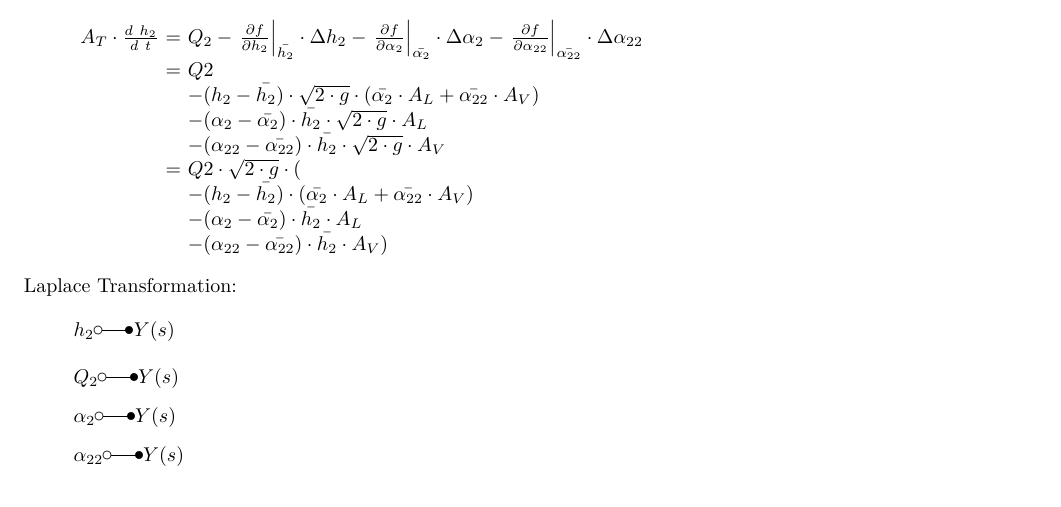
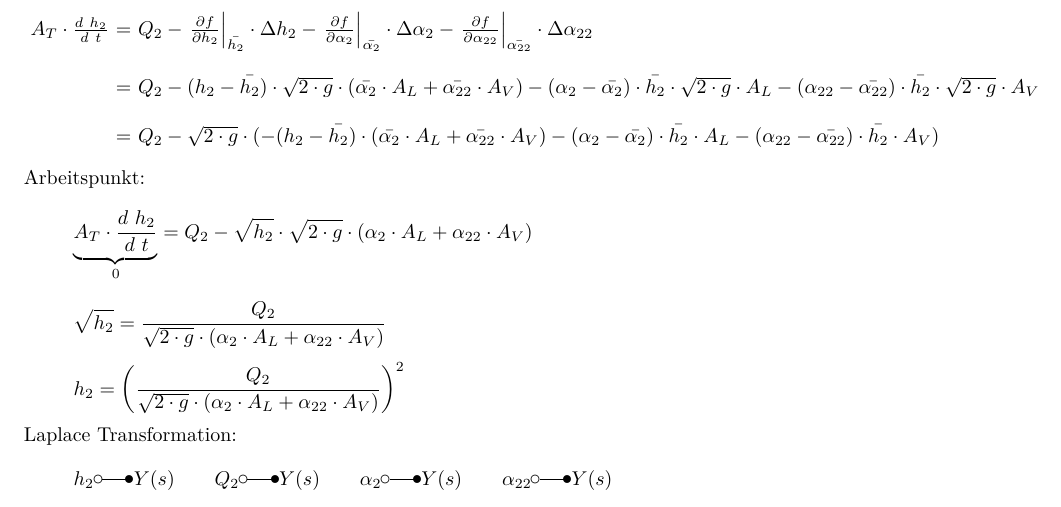
Before and after one commit to daniw/rt-l, a LaTeX document (niveau/niveau.tex, which reads niveau/04/linearisierung.tex): part of page 7 of 21, cut so that both start at the same text. Compiled offline with pdfLaTeX.

```diff
--- a/niveau/04/linearisierung.tex
+++ b/niveau/04/linearisierung.tex
@@ -30,24 +30,40 @@
     &=& Q_2
     - \left. \frac{\partial f}{\partial h_2} \right\rvert_{\bar{h_2}} \cdot \Delta h_2
     - \left. \frac{\partial f}{\partial \alpha_{2}} \right\rvert_{\bar{\alpha_{2}}} \cdot \Delta \alpha_{2}
-    - \left. \frac{\partial f}{\partial \alpha_{22}} \right\rvert_{\bar{\alpha_{22}}} \cdot \Delta \alpha_{22} \\
+    - \left. \frac{\partial f}{\partial \alpha_{22}} \right\rvert_{\bar{\alpha_{22}}} \cdot \Delta \alpha_{22} \\\\
 
-    &=& Q2 \\
-    & & - (h_2 - \bar{h_2}) \cdot \sqrt{2 \cdot g} \cdot (\bar{\alpha_2} \cdot A_L + \bar{\alpha_{22}} \cdot A_V) \\
-    & & - (\alpha_2 - \bar{\alpha_2}) \cdot \bar{h_2} \cdot \sqrt{2 \cdot g} \cdot A_L \\
-    & & - (\alpha_{22} - \bar{\alpha_{22}}) \cdot \bar{h_2} \cdot \sqrt{2 \cdot g} \cdot A_V \\
+    &=& Q_2
+     - (h_2 - \bar{h_2}) \cdot \sqrt{2 \cdot g} \cdot (\bar{\alpha_2} \cdot A_L + \bar{\alpha_{22}} \cdot A_V)
+     - (\alpha_2 - \bar{\alpha_2}) \cdot \bar{h_2} \cdot \sqrt{2 \cdot g} \cdot A_L
+     - (\alpha_{22} - \bar{\alpha_{22}}) \cdot \bar{h_2} \cdot \sqrt{2 \cdot g} \cdot A_V \\\\
 
-    &=& Q2 \cdot \sqrt{2 \cdot g} \cdot ( \\
-    & & - (h_2 - \bar{h_2}) \cdot (\bar{\alpha_2} \cdot A_L + \bar{\alpha_{22}} \cdot A_V) \\
-    & & - (\alpha_2 - \bar{\alpha_2}) \cdot \bar{h_2} \cdot A_L \\
-    & & - (\alpha_{22} - \bar{\alpha_{22}}) \cdot \bar{h_2} \cdot A_V ) \\
+    &=& Q_2 - \sqrt{2 \cdot g} \cdot (
+     - (h_2 - \bar{h_2}) \cdot (\bar{\alpha_2} \cdot A_L + \bar{\alpha_{22}} \cdot A_V)
+     - (\alpha_2 - \bar{\alpha_2}) \cdot \bar{h_2} \cdot A_L
+     - (\alpha_{22} - \bar{\alpha_{22}}) \cdot \bar{h_2} \cdot A_V ) \\
 \end{array}
 \]
+Arbeitspunkt:
+\[
+\underbrace{A_T \cdot \frac{d~h_2}{d~t}}_{0}
+    = Q_2 - \sqrt{h_2} \cdot \sqrt{2 \cdot g} \cdot
+    (\alpha_2 \cdot A_L + \alpha_{22} \cdot A_V)
+\]
+\[
+\sqrt{h_2}
+    = \frac{Q_2}{\sqrt{2 \cdot g} \cdot
+    (\alpha_2 \cdot A_L + \alpha_{22} \cdot A_V)}
+\]
+\[
+h_2
+    = \left(\frac{Q_2}{\sqrt{2 \cdot g} \cdot
+    (\alpha_2 \cdot A_L + \alpha_{22} \cdot A_V)}\right)^2
+\]
 Laplace Transformation:
-\[ h_2          \laplace Y(s) \]
-\[ Q_2          \laplace Y(s) \]
-\[ \alpha_2     \laplace Y(s) \]
-\[ \alpha_{22}  \laplace Y(s) \]
+\[ h_2          \laplace Y(s) \qquad
+    Q_2          \laplace Y(s) \qquad
+    \alpha_2     \laplace Y(s) \qquad
+    \alpha_{22}  \laplace Y(s) \]
 \[ A_T \cdot Y(s) \cdot s = U(s)
     - Y(s)   \cdot \left(\sqrt{2 \cdot g} \cdot (\bar{\alpha_2} \cdot A_L + \bar{\alpha_{22}} \cdot A_V)\right)
     - V_1(s) \cdot \left(\sqrt{2 \cdot g} \cdot \bar{h_2} \cdot A_L\right)
```
Also changed, not shown: niveau/05/transfer_simulink.tex (+6 -0 lines), niveau/05/sim_0.pdf (added), niveau/05/transfer_mdl.pdf, 2 other files.
